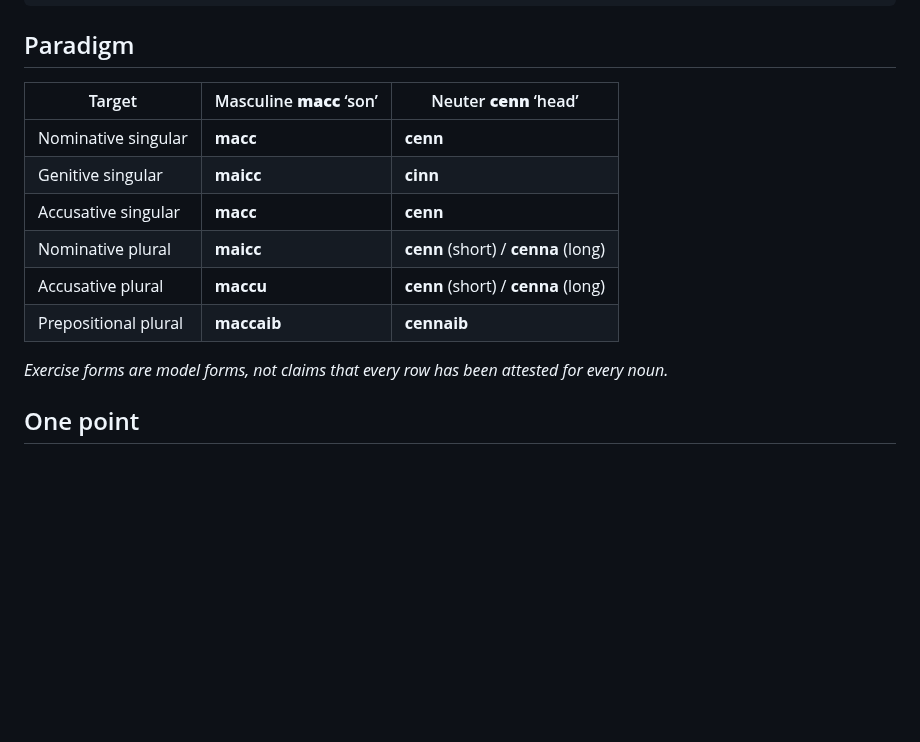
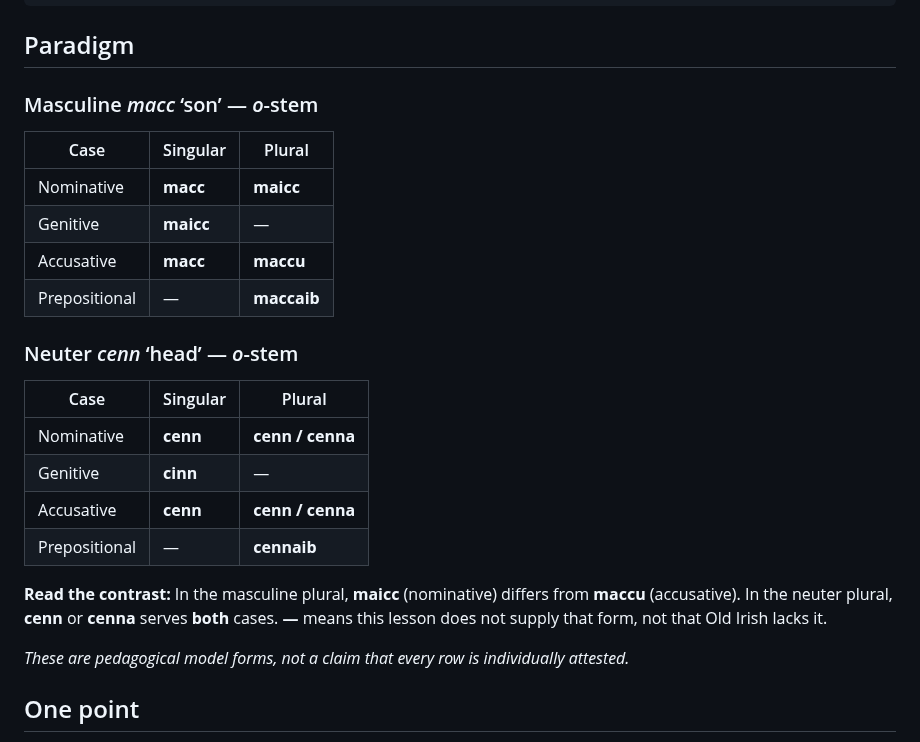
Before and after one commit to stflicker/old_irish_minicourse, a Markdown page: lessons/OI-D006.md, the part around the change. Rendered like a GitHub page; blank space fills up the shorter version.

Commit message:
Give each word its own singular/plural paradigm on Day 6

```diff
--- a/lessons/OI-D006.md
+++ b/lessons/OI-D006.md
@@ -27,16 +27,25 @@ questions:
     hint: "Check the contrast in the table."
 ---
 ## Paradigm
-| Target | Masculine **macc** ‘son’ | Neuter **cenn** ‘head’ |
+### Masculine *macc* ‘son’ — *o*-stem
+| Case | Singular | Plural |
 |---|---|---|
-| Nominative singular | **macc** | **cenn** |
-| Genitive singular | **maicc** | **cinn** |
-| Accusative singular | **macc** | **cenn** |
-| Nominative plural | **maicc** | **cenn** (short) / **cenna** (long) |
-| Accusative plural | **maccu** | **cenn** (short) / **cenna** (long) |
-| Prepositional plural | **maccaib** | **cennaib** |
+| Nominative | **macc** | **maicc** |
+| Genitive | **maicc** | — |
+| Accusative | **macc** | **maccu** |
+| Prepositional | — | **maccaib** |
 
-*Exercise forms are model forms, not claims that every row has been attested for every noun.*
+### Neuter *cenn* ‘head’ — *o*-stem
+| Case | Singular | Plural |
+|---|---|---|
+| Nominative | **cenn** | **cenn / cenna** |
+| Genitive | **cinn** | — |
+| Accusative | **cenn** | **cenn / cenna** |
+| Prepositional | — | **cennaib** |
+
+**Read the contrast:** In the masculine plural, **maicc** (nominative) differs from **maccu** (accusative). In the neuter plural, **cenn** or **cenna** serves **both** cases. **—** means this lesson does not supply that form, not that Old Irish lacks it.
+
+*These are pedagogical model forms, not a claim that every row is individually attested.*
 ## One point
 Two five-second diagnostics. **(1)** If a masculine noun ends in a palatalized consonant in the nominative plural, its accusative plural can still be a different *-u* form (*maicc* versus *maccu*). **(2)** A neuter noun retains nominative–accusative identity and may have short and long plurals.
 
```
